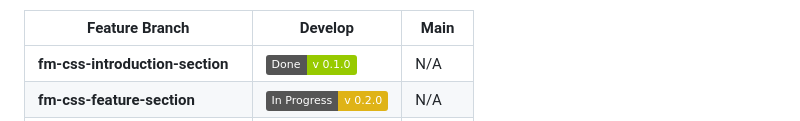
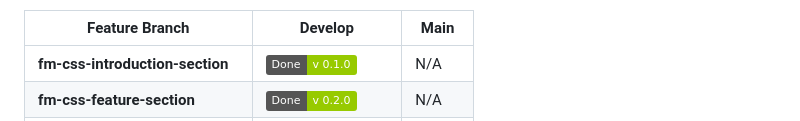
Before and after one commit to Clarerodev/fm-fylo-landing-page, a Markdown page: README.md, the part around the change printed below. GitHub-like rendering; badges without logos.

Commit message:
feat: Update readme.md info
Update branch status. In this commit I'm changing branch fm-css-feature-section status from In_Progress to done.

```diff
--- a/README.md
+++ b/README.md
@@ -65,7 +65,7 @@ Users should be able to:
     </td>
     <td>
       <span>
-        <img src="https://img.shields.io/badge/In_Progress-v 0.2.0-yellow" alt="Status In progress">
+         <img src="https://img.shields.io/badge/Done-v 0.2.0-green" alt="Done">
        </span>
     </td>
     <td>N/A</td>
```
Also changed, not shown: other parts of README.md (+1 -1 lines).
